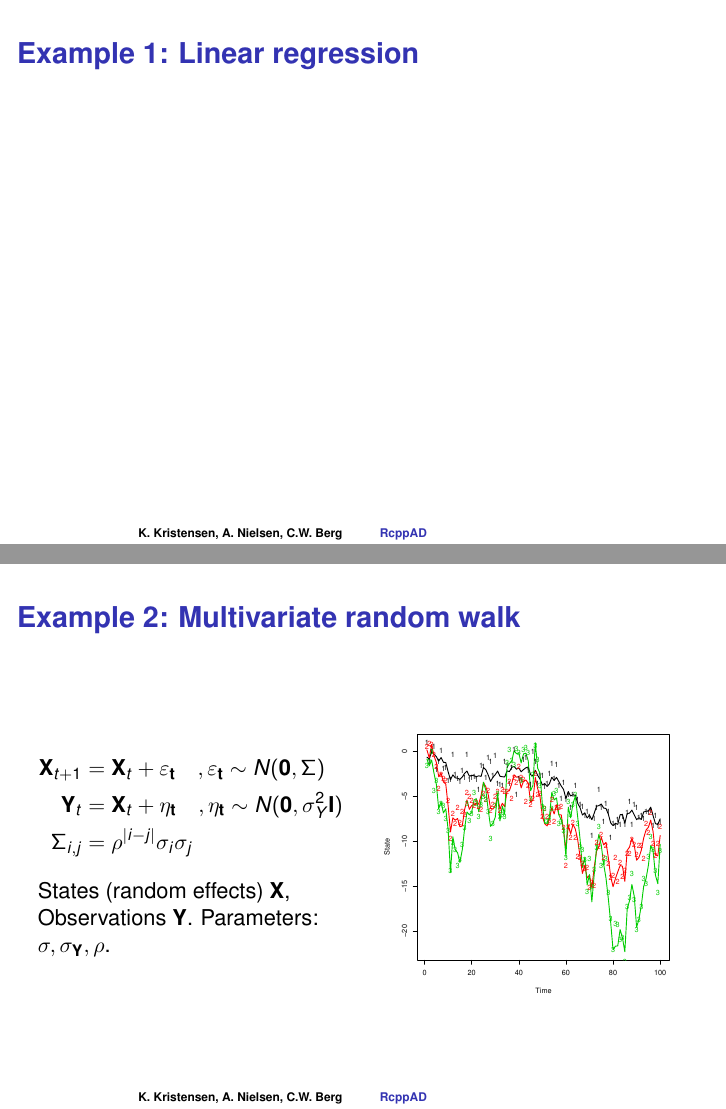
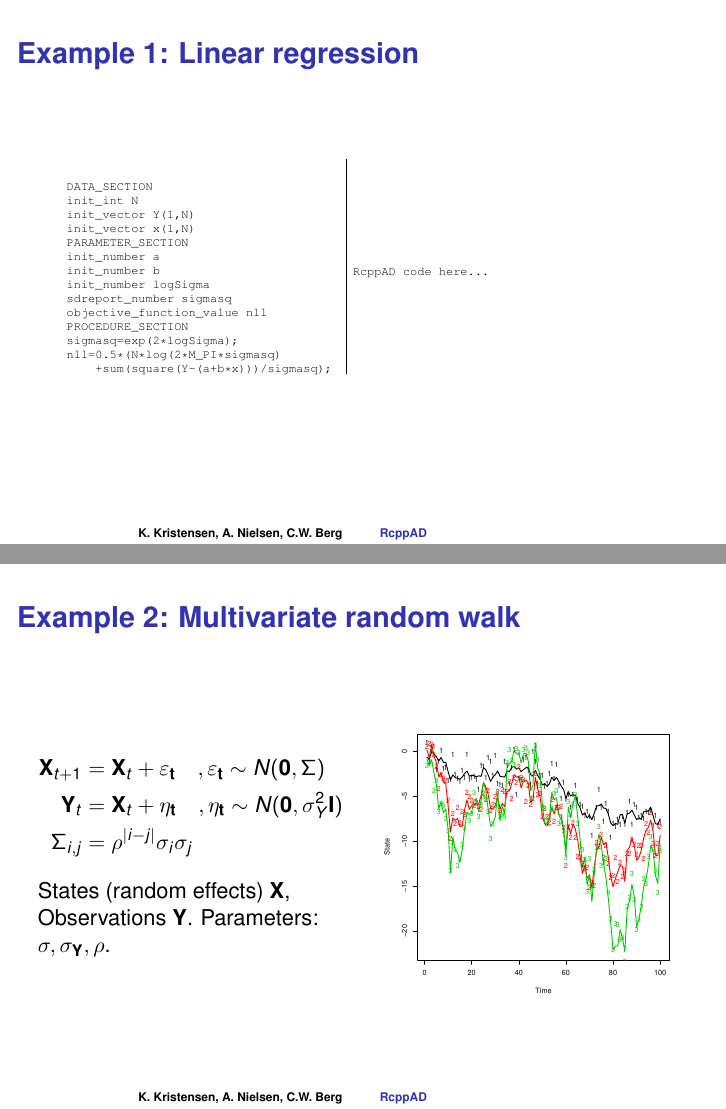
Before and after one commit to kaskr/adcomp, LaTeX slides (slides/slides.tex): pages 3 and 4 of 12, joined at a grey line. Compiled offline with pdfLaTeX.

Commit message:
Linear regression slide update

```diff
--- a/slides/slides.tex
+++ b/slides/slides.tex
@@ -63,8 +63,40 @@
 
 \end{frame}
 
-\begin{frame}
+\begin{frame}[fragile]
   \frametitle{Example 1: Linear regression}
+\begin{columns}
+    \begin{column}{0.5\textwidth}
+\tiny{
+\begin{verbatim}
+DATA_SECTION
+init_int N
+init_vector Y(1,N)
+init_vector x(1,N)
+PARAMETER_SECTION
+init_number a
+init_number b
+init_number logSigma
+sdreport_number sigmasq
+objective_function_value nll
+PROCEDURE_SECTION
+sigmasq=exp(2*logSigma);
+nll=0.5*(N*log(2*M_PI*sigmasq)
+    +sum(square(Y-(a+b*x)))/sigmasq);
+\end{verbatim}
+}
+    \end{column}
+\hspace{-50pt}
+\vrule{}
+    \begin{column}{0.5\textwidth}
+   \tiny{
+    \begin{verbatim}
+RcppAD code here...
+    \end{verbatim}
+}
+
+\end{column}
+\end{columns}
 \end{frame}
 
 
```
